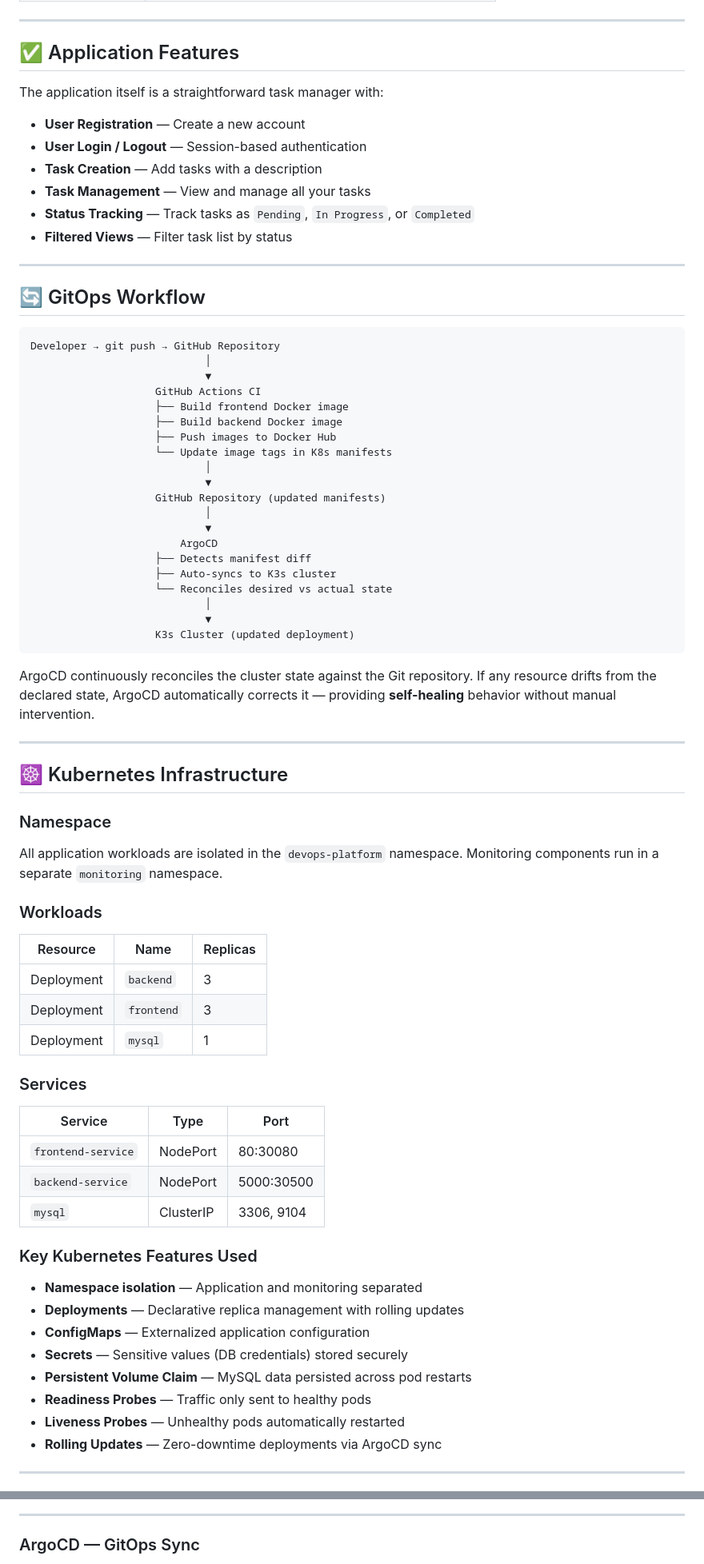
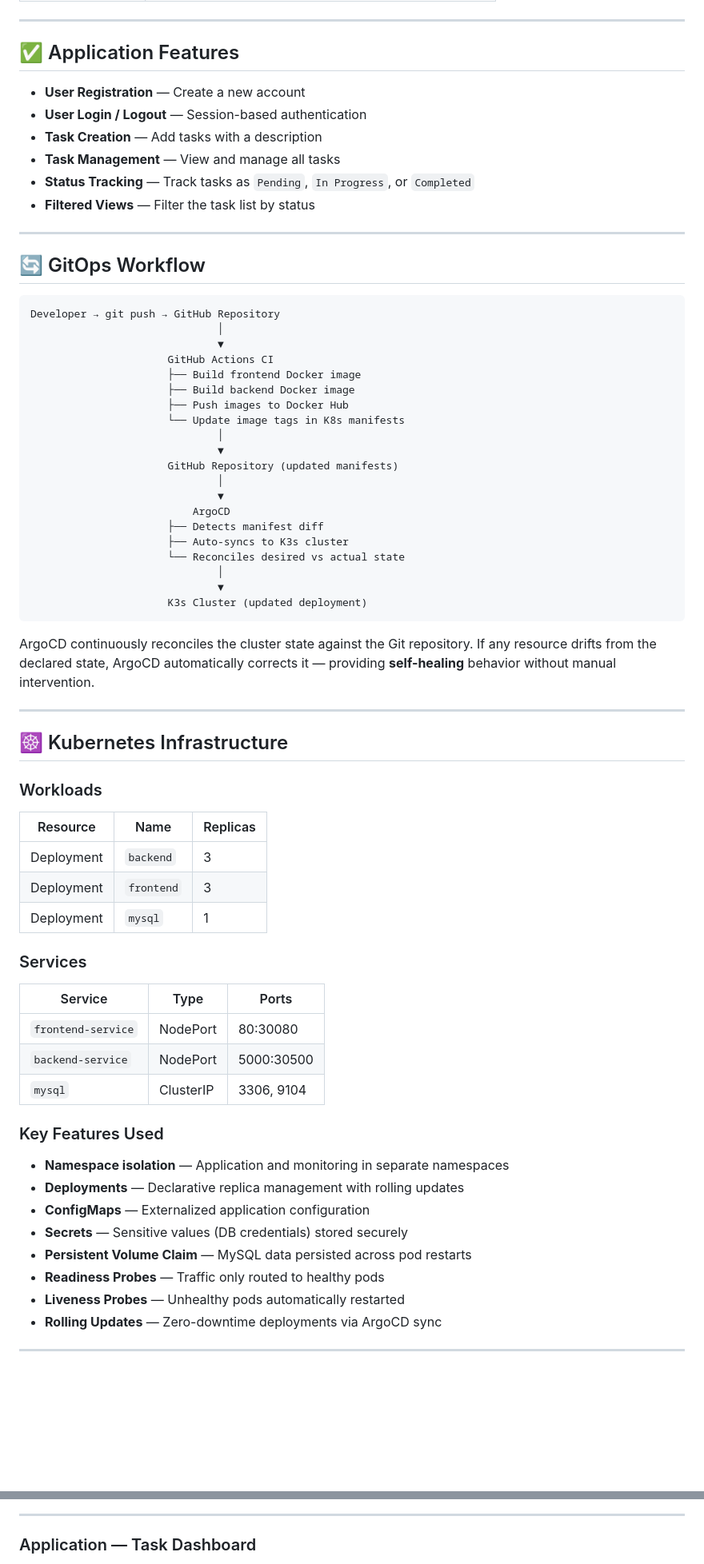
Before and after one commit to jaya-prakash-s-devops/kubernetes-devops-task-platform, a Markdown page: readme.md, 2 parts joined by grey strips. Shown at 80% size. Drawn GitHub-style; blank space fills up the shorter version.

````diff
--- a/readme.md
+++ b/readme.md
@@ -99,14 +97,12 @@ This project reflects the kind of infrastructure a small engineering team would
 
 ## ✅ Application Features
 
-The application itself is a straightforward task manager with:
-
 - **User Registration** — Create a new account
 - **User Login / Logout** — Session-based authentication
 - **Task Creation** — Add tasks with a description
-- **Task Management** — View and manage all your tasks
+- **Task Management** — View and manage all tasks
 - **Status Tracking** — Track tasks as `Pending`, `In Progress`, or `Completed`
-- **Filtered Views** — Filter task list by status
+- **Filtered Views** — Filter the task list by status
 
 ---
 
@@ -114,25 +110,25 @@ The application itself is a straightforward task manager with:
 
 ```
 Developer → git push → GitHub Repository
-                            │
-                            ▼
-                    GitHub Actions CI
-                    ├── Build frontend Docker image
-                    ├── Build backend Docker image
-                    ├── Push images to Docker Hub
-                    └── Update image tags in K8s manifests
-                            │
-                            ▼
-                    GitHub Repository (updated manifests)
-                            │
-                            ▼
-                        ArgoCD
-                    ├── Detects manifest diff
-                    ├── Auto-syncs to K3s cluster
-                    └── Reconciles desired vs actual state
-                            │
-                            ▼
-                    K3s Cluster (updated deployment)
+                              │
+                              ▼
+                      GitHub Actions CI
+                      ├── Build frontend Docker image
+                      ├── Build backend Docker image
+                      ├── Push images to Docker Hub
+                      └── Update image tags in K8s manifests
+                              │
+                              ▼
+                      GitHub Repository (updated manifests)
+                              │
+                              ▼
+                          ArgoCD
+                      ├── Detects manifest diff
+                      ├── Auto-syncs to K3s cluster
+                      └── Reconciles desired vs actual state
+                              │
+                              ▼
+                      K3s Cluster (updated deployment)
 ```
 
 ArgoCD continuously reconciles the cluster state against the Git repository. If any resource drifts from the declared state, ArgoCD automatically corrects it — providing **self-healing** behavior without manual intervention.
@@ -140,10 +136,6 @@ ArgoCD continuously reconciles the cluster state against the Git repository. If
 ---
 
 ## ☸️ Kubernetes Infrastructure
-
-### Namespace
-
-All application workloads are isolated in the `devops-platform` namespace. Monitoring components run in a separate `monitoring` namespace.
 
 ### Workloads
 
@@ -155,20 +147,20 @@ All application workloads are isolated in the `devops-platform` namespace. Monit
 
 ### Services
 
-| Service | Type | Port |
+| Service | Type | Ports |
 |---|---|---|
 | `frontend-service` | NodePort | 80:30080 |
 | `backend-service` | NodePort | 5000:30500 |
 | `mysql` | ClusterIP | 3306, 9104 |
 
-### Key Kubernetes Features Used
+### Key Features Used
 
-- **Namespace isolation** — Application and monitoring separated
+- **Namespace isolation** — Application and monitoring in separate namespaces
 - **Deployments** — Declarative replica management with rolling updates
 - **ConfigMaps** — Externalized application configuration
 - **Secrets** — Sensitive values (DB credentials) stored securely
 - **Persistent Volume Claim** — MySQL data persisted across pod restarts
-- **Readiness Probes** — Traffic only sent to healthy pods
+- **Readiness Probes** — Traffic only routed to healthy pods
 - **Liveness Probes** — Unhealthy pods automatically restarted
 - **Rolling Updates** — Zero-downtime deployments via ArgoCD sync
 
@@ -342,5 +299,5 @@ Expected output: 3 backend pods, 3 frontend pods, 1 MySQL pod — all in `Runnin
 
 ---
 
-### ArgoCD — GitOps Sync
+### Application — Task Dashboard
 
````
Also changed, not shown: other parts of readme.md (+99 -106 lines).
